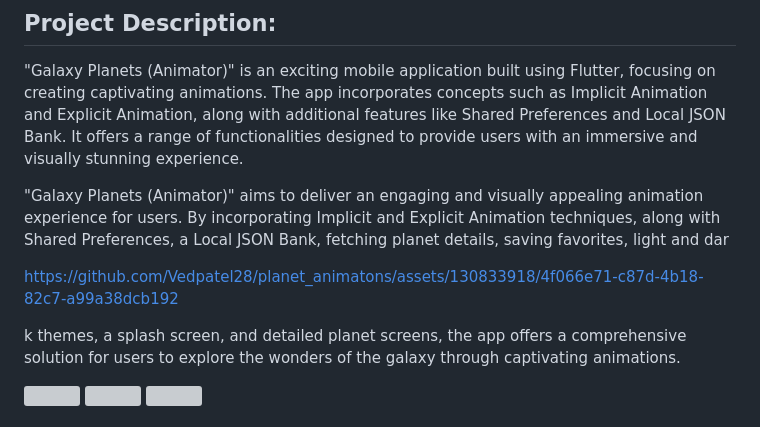
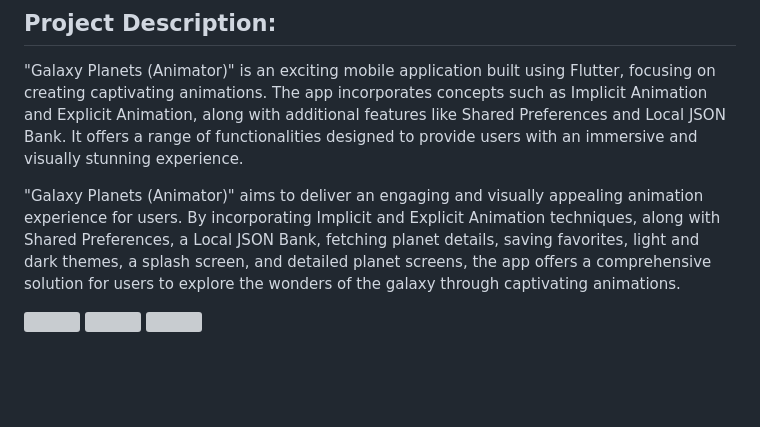
Before and after one commit to Vedpatel28/planet_animatons, a Markdown page: README.md, the part around the change. Drawn GitHub-style; blank space fills up the shorter version; grey boxes are pictures that could not be loaded.

```diff
--- a/README.md
+++ b/README.md
@@ -10,13 +10,11 @@ Explicit Animation, along with additional features like Shared Preferences and L
 Bank. It offers a range of functionalities designed to provide users with an immersive and
 visually stunning experience.
 
+
+
 "Galaxy Planets (Animator)" aims to deliver an engaging and visually appealing animation
 experience for users. By incorporating Implicit and Explicit Animation techniques, along with
-Shared Preferences, a Local JSON Bank, fetching planet details, saving favorites, light and dar
-
-https://github.com/Vedpatel28/planet_animatons/assets/130833918/4f066e71-c87d-4b18-82c7-a99a38dcb192
-
-k
+Shared Preferences, a Local JSON Bank, fetching planet details, saving favorites, light and dark
 themes, a splash screen, and detailed planet screens, the app offers a comprehensive solution for
 users to explore the wonders of the galaxy through captivating animations.
 
```
